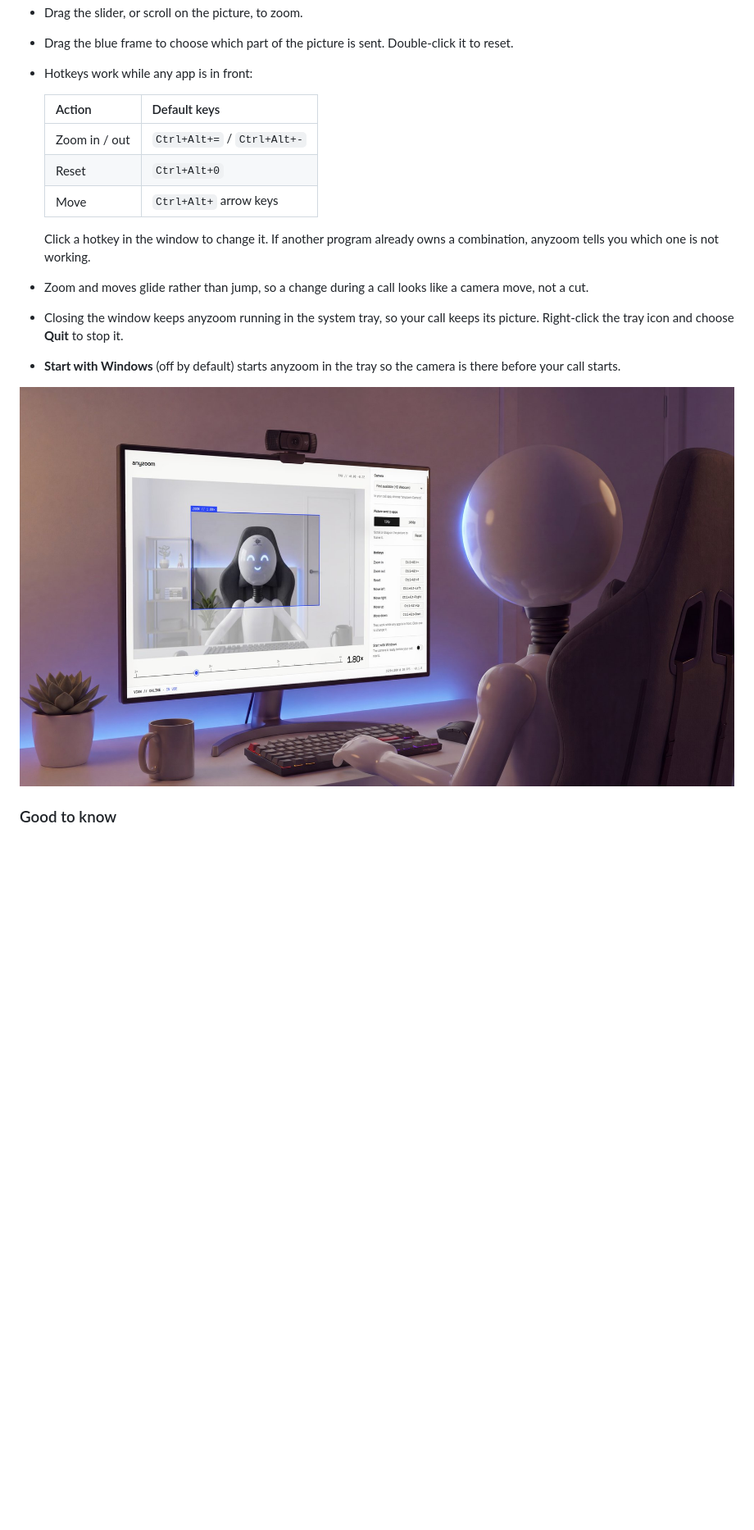
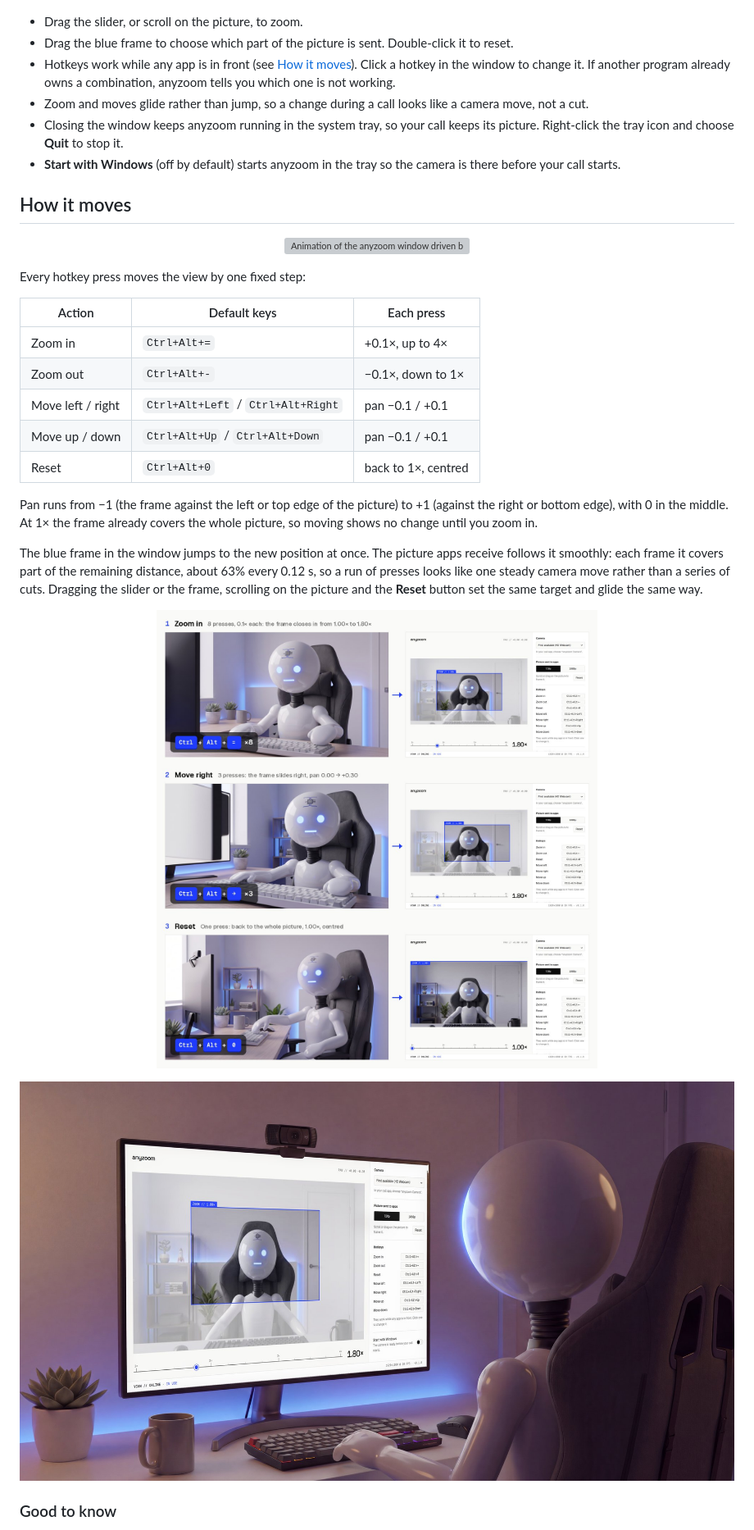
Before and after one commit to 3E-Labs/anyzoom, a Markdown page: README.md, the part around one of its changes. Shown at 82% size. Rendered like a GitHub page; pictures changed too: docs/images/triple-e-desk.jpg, docs/images/triple-e-hotkeys.jpg (added); blank space fills up the shorter version; grey boxes are pictures that could not be loaded.

Commit message:
README: How it moves, with the hotkey sequence and a neutral Triple E
- add "How it moves": an animation of the window driven by the default
  hotkeys, built from the app's own interface code, the 0.1 zoom and pan
  steps from anyzoom-core and its 0.12 s easing; a table of every hotkey
  and what one press does
- add three keyboard scenes, each next to the window state it produces
- Triple E's face is now the neutral default in every picture
- say how the animation and the scenes were made

Co-Authored-By: Claude Opus 5.5 <noreply@anthropic.com>

```diff
--- a/README.md
+++ b/README.md
@@ -71,14 +72,7 @@ download, build it yourself from this source (see [Build from source](#build-fro
 - Drag the slider, or scroll on the picture, to zoom.
 - Drag the blue frame to choose which part of the picture is sent. Double-click
   it to reset.
-- Hotkeys work while any app is in front:
-
-  | Action | Default keys |
-  | --- | --- |
-  | Zoom in / out | `Ctrl+Alt+=` / `Ctrl+Alt+-` |
-  | Reset | `Ctrl+Alt+0` |
-  | Move | `Ctrl+Alt+` arrow keys |
-
+- Hotkeys work while any app is in front (see [How it moves](#how-it-moves)).
   Click a hotkey in the window to change it. If another program already owns
   a combination, anyzoom tells you which one is not working.
 - Zoom and moves glide rather than jump, so a change during a call looks like
@@ -88,8 +82,39 @@ download, build it yourself from this source (see [Build from source](#build-fro
 - **Start with Windows** (off by default) starts anyzoom in the tray so the
   camera is there before your call starts.
 
+## How it moves
+
 <p align="center">
-  <img src="docs/images/triple-e-desk.jpg" width="880" alt="Over Triple E's shoulder as he faces his monitor: the anyzoom window fills the screen, the webcam sits on top, and the preview shows his face lit in a smile">
+  <img src="docs/images/how-it-moves.gif" width="880" alt="Animation of the anyzoom window driven by hotkeys: Ctrl+Alt+= pressed eight times takes the blue frame from 1.00× to 1.80×, the arrow keys move it up and right and back, Ctrl+Alt+- zooms out to 1.50×, Ctrl+Alt+0 resets. Beside the window, the picture apps receive follows the frame smoothly">
+</p>
+
+Every hotkey press moves the view by one fixed step:
+
+| Action | Default keys | Each press |
+| --- | --- | --- |
+| Zoom in | `Ctrl+Alt+=` | +0.1×, up to 4× |
+| Zoom out | `Ctrl+Alt+-` | −0.1×, down to 1× |
+| Move left / right | `Ctrl+Alt+Left` / `Ctrl+Alt+Right` | pan −0.1 / +0.1 |
+| Move up / down | `Ctrl+Alt+Up` / `Ctrl+Alt+Down` | pan −0.1 / +0.1 |
+| Reset | `Ctrl+Alt+0` | back to 1×, centred |
+
+Pan runs from −1 (the frame against the left or top edge of the picture) to
++1 (against the right or bottom edge), with 0 in the middle. At 1× the frame
+already covers the whole picture, so moving shows no change until you zoom in.
+
+The blue frame in the window jumps to the new position at once. The picture
+apps receive follows it smoothly: each frame it covers part of the remaining
+distance, about 63% every 0.12 s, so a run of presses looks like one steady
+camera move rather than a series of cuts. Dragging the slider or the frame,
+scrolling on the picture and the **Reset** button set the same target and
+glide the same way.
+
+<p align="center">
+  <img src="docs/images/triple-e-hotkeys.jpg" width="880" alt="Three steps at Triple E's desk, each next to the anyzoom window it produces: Ctrl+Alt+= eight times gives a 1.80× frame; Ctrl+Alt+Right three times slides the frame right; Ctrl+Alt+0 resets to the whole picture">
+</p>
+
+<p align="center">
+  <img src="docs/images/triple-e-desk.jpg" width="880" alt="Over Triple E's shoulder as he faces his monitor: the anyzoom window fills the screen, the webcam sits on top, and the preview shows his face">
 </p>
 
 ### Good to know
```
Also changed, not shown: other parts of README.md (+10 -5 lines), docs/images/before-after.jpg, docs/images/triple-e-call.jpg, docs/images/window.png, 1 other file.
